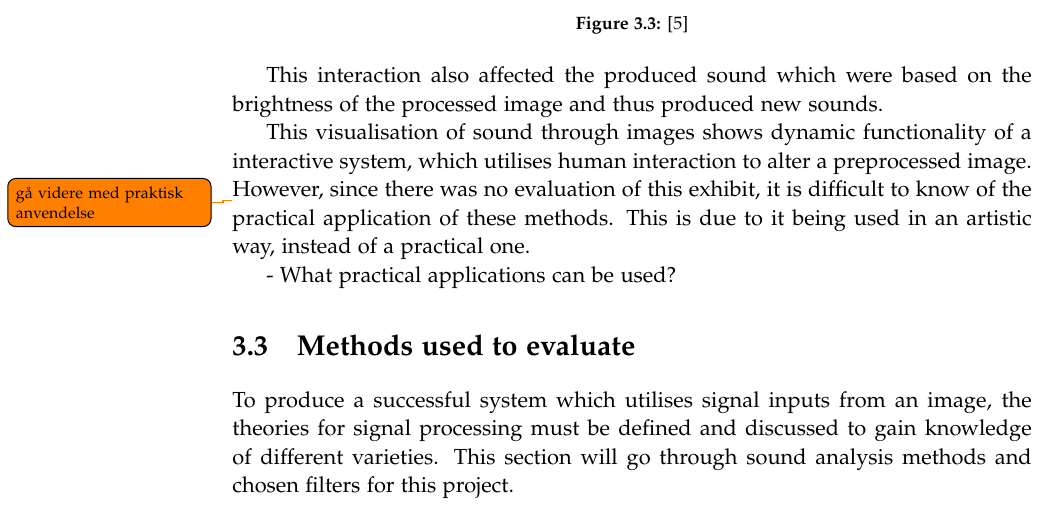
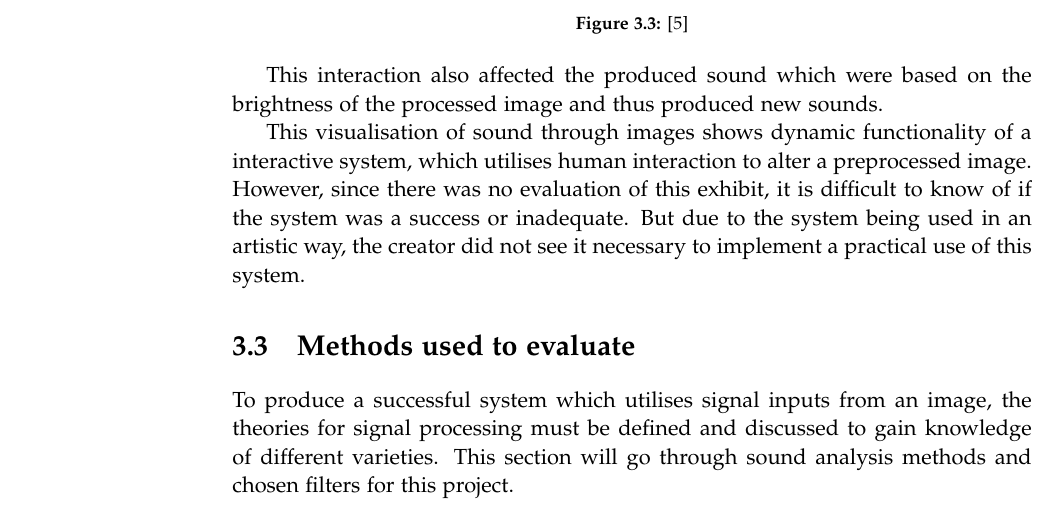
Before and after one commit to kaas-/MightyMuffins-Report, a LaTeX thesis (master.tex, which reads sections/backgroundresearch.tex): part of page 22 of 57, cut so that both start at the same text. Compiled offline with pdfLaTeX; a LaTeX package or settings file that is missing is left out.

Commit message:
mere til 3.2.3

```diff
--- a/sections/backgroundresearch.tex
+++ b/sections/backgroundresearch.tex
@@ -59,9 +59,7 @@ To capture human interaction, an infrared camera on top of the installation used
 
 This interaction also affected the produced sound which were based on the brightness of the processed image and thus produced new sounds.
 
-This visualisation of sound through images shows dynamic functionality of a interactive system, which utilises human interaction to alter a preprocessed image. \todo{gå videre med praktisk anvendelse} However, since there was no evaluation of this exhibit, it is difficult to know of the practical application of these methods. This is due to it being used in an artistic way, instead of a practical one.
-
-- What practical applications can be used?
+This visualisation of sound through images shows dynamic functionality of a interactive system, which utilises human interaction to alter a preprocessed image. However, since there was no evaluation of this exhibit, it is difficult to know of if the system was a success or inadequate. But due to the system being used in an artistic way, the creator did not see it necessary to implement a practical use of this system.
 
 \section{Methods used to evaluate}\label{sec:methodsusedtoevaluate}
 
```
